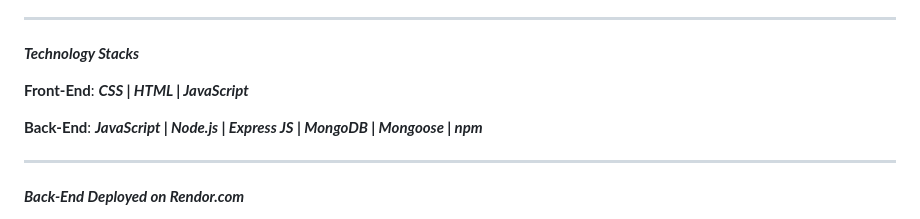
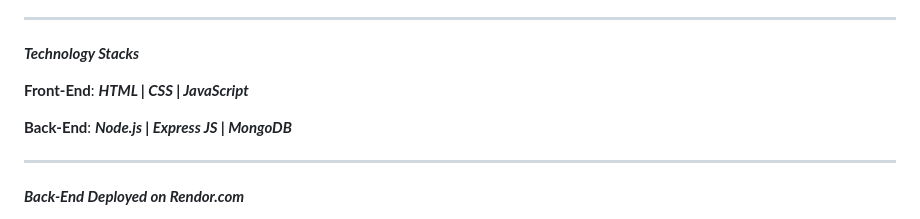
Before and after one commit to Harshit77715/Health-Booster, a Markdown page: README.md, the part around the change. GitHub-like rendering.

```diff
--- a/README.md
+++ b/README.md
@@ -23,9 +23,9 @@ Also created a entire **Back-End** of the website with help of JavaScript and No
 
 ***Technology Stacks***
 
-**Front-End**: ***CSS | HTML | JavaScript***
+**Front-End**: ***HTML | CSS | JavaScript***
 
-**Back-End**: ***JavaScript | Node.js | Express JS | MongoDB | Mongoose | npm***
+**Back-End**: ***Node.js | Express JS | MongoDB***
 
 ***
 
```
